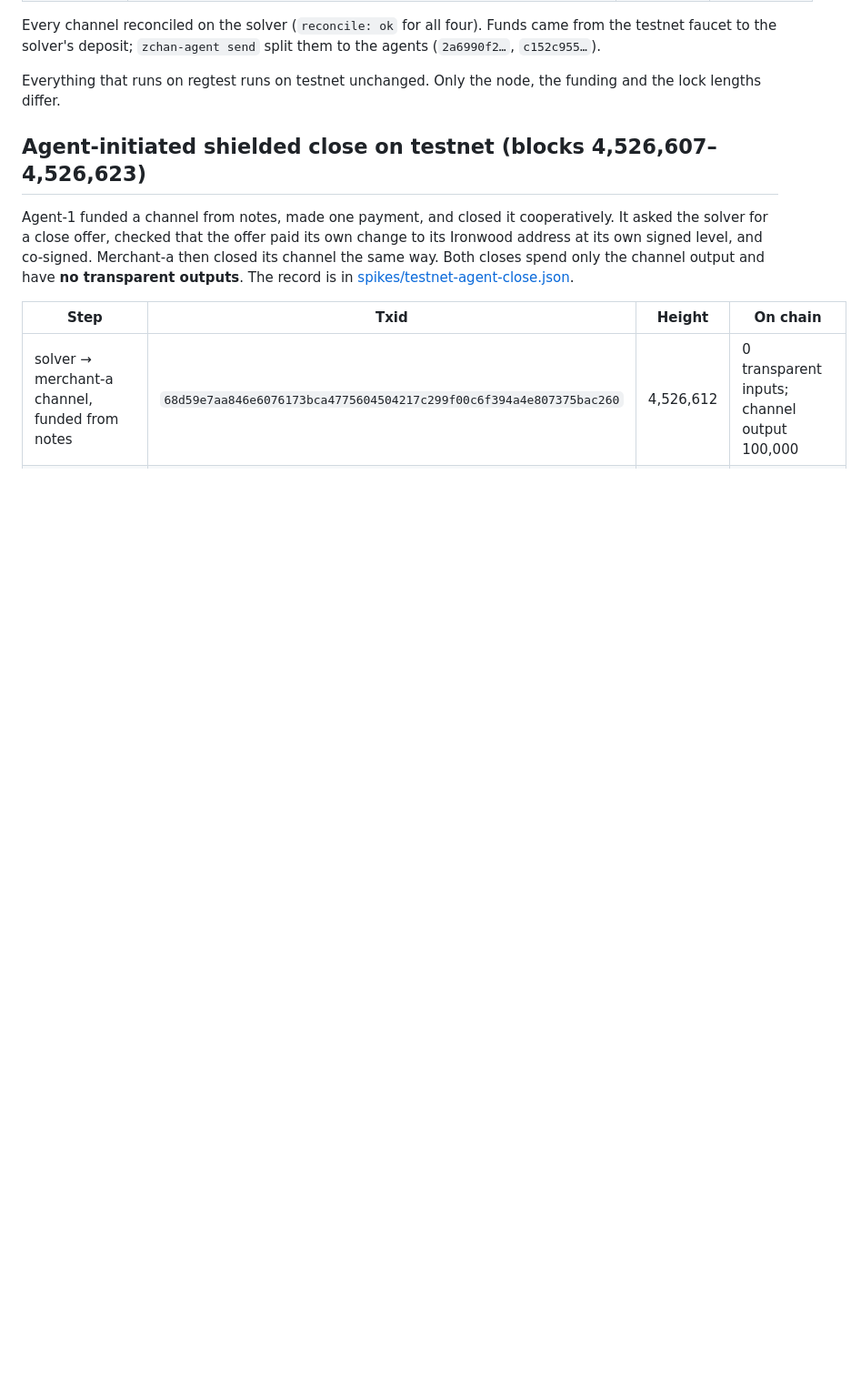
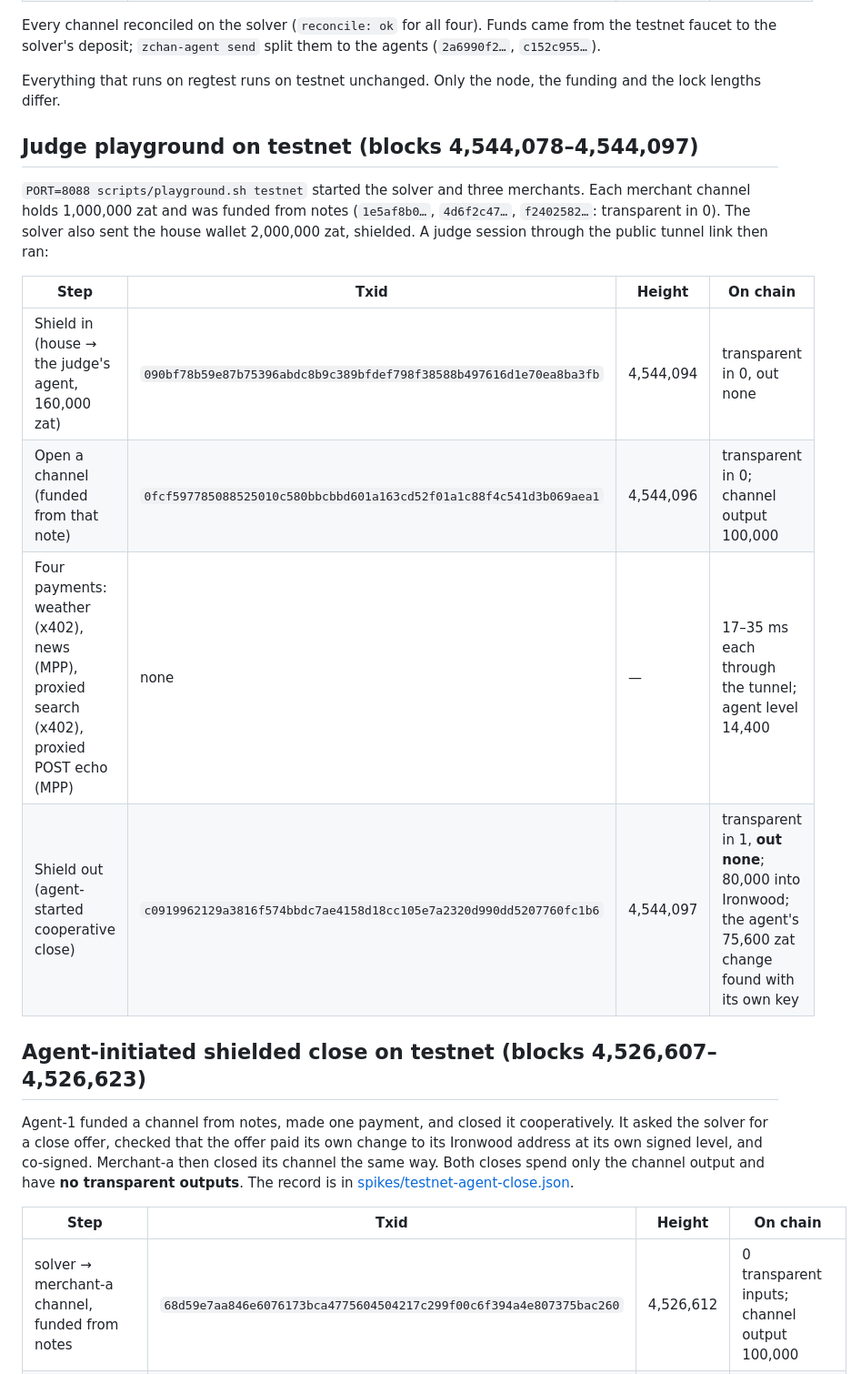
Before and after one commit to yinscode/zchan, a Markdown page: docs/testnet.md, the part around the change. Shown at 91% size. GitHub-like rendering; blank space fills up the shorter version.

Commit message:
Testnet: judge playground session through a public link
Co-Authored-By: Claude Opus 5.5 <noreply@anthropic.com>

```diff
--- a/docs/testnet.md
+++ b/docs/testnet.md
@@ -20,6 +20,17 @@ All transactions are v6. The full record is in [spikes/testnet-run.json](spikes/
 Every channel reconciled on the solver (`reconcile: ok` for all four). Funds came from the testnet faucet to the solver's deposit; `zchan-agent send` split them to the agents (`2a6990f2…`, `c152c955…`).
 
 Everything that runs on regtest runs on testnet unchanged. Only the node, the funding and the lock lengths differ.
+
+## Judge playground on testnet (blocks 4,544,078–4,544,097)
+
+`PORT=8088 scripts/playground.sh testnet` started the solver and three merchants. Each merchant channel holds 1,000,000 zat and was funded from notes (`1e5af8b0…`, `4d6f2c47…`, `f2402582…`: transparent in 0). The solver also sent the house wallet 2,000,000 zat, shielded. A judge session through the public tunnel link then ran:
+
+| Step | Txid | Height | On chain |
+|---|---|---|---|
+| Shield in (house → the judge's agent, 160,000 zat) | `090bf78b59e87b75396abdc8b9c389bfdef798f38588b497616d1e70ea8ba3fb` | 4,544,094 | transparent in 0, out none |
+| Open a channel (funded from that note) | `0fcf597785088525010c580bbcbbd601a163cd52f01a1c88f4c541d3b069aea1` | 4,544,096 | transparent in 0; channel output 100,000 |
+| Four payments: weather (x402), news (MPP), proxied search (x402), proxied POST echo (MPP) | none | — | 17–35 ms each through the tunnel; agent level 14,400 |
+| Shield out (agent-started cooperative close) | `c0919962129a3816f574bbdc7ae4158d18cc105e7a2320d990dd5207760fc1b6` | 4,544,097 | transparent in 1, **out none**; 80,000 into Ironwood; the agent's 75,600 zat change found with its own key |
 
 ## Agent-initiated shielded close on testnet (blocks 4,526,607–4,526,623)
 
```
